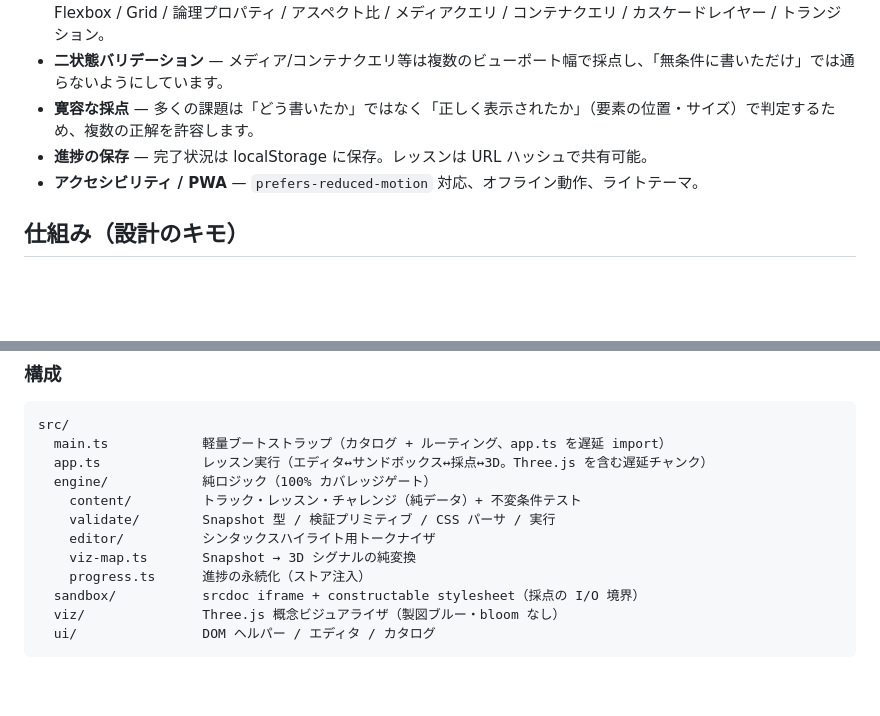
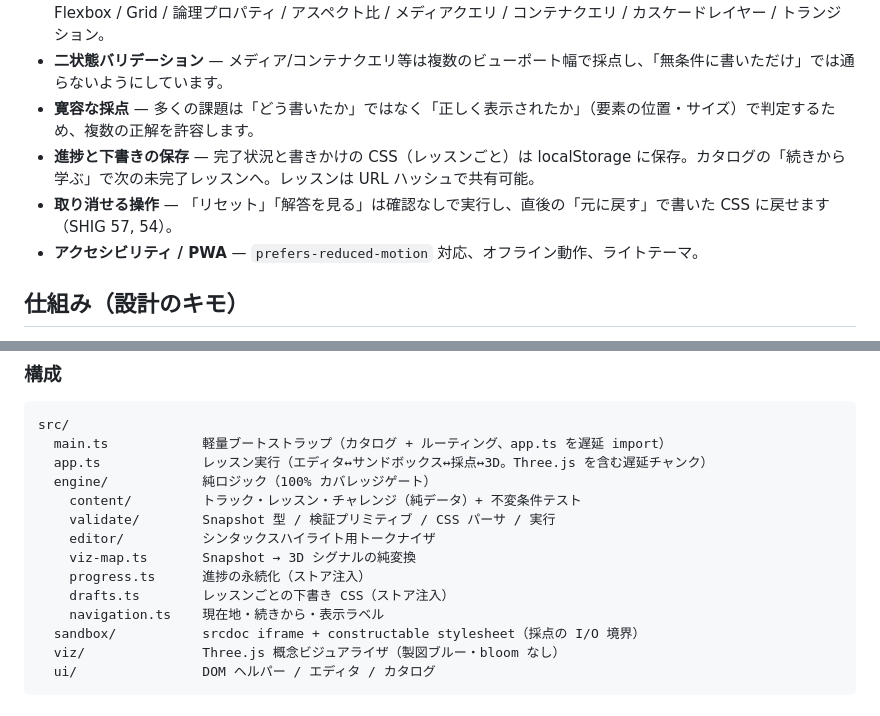
Before and after one commit to tktk7l9/css-atelier, a Markdown page: README.md, 2 parts joined by grey strips. Rendered like a GitHub page; blank space fills up the shorter version.

Commit message:
docs: 下書き保存・取り消し・続きからを README に記載
Co-Authored-By: Claude Opus 5.5 <noreply@anthropic.com>

```diff
--- a/README.md
+++ b/README.md
@@ -12,7 +12,8 @@ MDN の CSS ドキュメントを片手に、**解説を読んで → 実際に
 - **15 トラック・37 レッスン** — セレクタ / ボックスモデル / 単位 / カスタムプロパティ / 色 / モダンセレクタ / ネスト / Flexbox / Grid / 論理プロパティ / アスペクト比 / メディアクエリ / コンテナクエリ / カスケードレイヤー / トランジション。
 - **二状態バリデーション** — メディア/コンテナクエリ等は複数のビューポート幅で採点し、「無条件に書いただけ」では通らないようにしています。
 - **寛容な採点** — 多くの課題は「どう書いたか」ではなく「正しく表示されたか」（要素の位置・サイズ）で判定するため、複数の正解を許容します。
-- **進捗の保存** — 完了状況は localStorage に保存。レッスンは URL ハッシュで共有可能。
+- **進捗と下書きの保存** — 完了状況と書きかけの CSS（レッスンごと）は localStorage に保存。カタログの「続きから学ぶ」で次の未完了レッスンへ。レッスンは URL ハッシュで共有可能。
+- **取り消せる操作** — 「リセット」「解答を見る」は確認なしで実行し、直後の「元に戻す」で書いた CSS に戻せます（SHIG 57, 54）。
 - **アクセシビリティ / PWA** — `prefers-reduced-motion` 対応、オフライン動作、ライトテーマ。
 
 ## 仕組み（設計のキモ）
@@ -49,6 +50,8 @@ src/
     editor/          シンタックスハイライト用トークナイザ
     viz-map.ts       Snapshot → 3D シグナルの純変換
     progress.ts      進捗の永続化（ストア注入）
+    drafts.ts        レッスンごとの下書き CSS（ストア注入）
+    navigation.ts    現在地・続きから・表示ラベル
   sandbox/           srcdoc iframe + constructable stylesheet（採点の I/O 境界）
   viz/               Three.js 概念ビジュアライザ（製図ブルー・bloom なし）
   ui/                DOM ヘルパー / エディタ / カタログ
```
